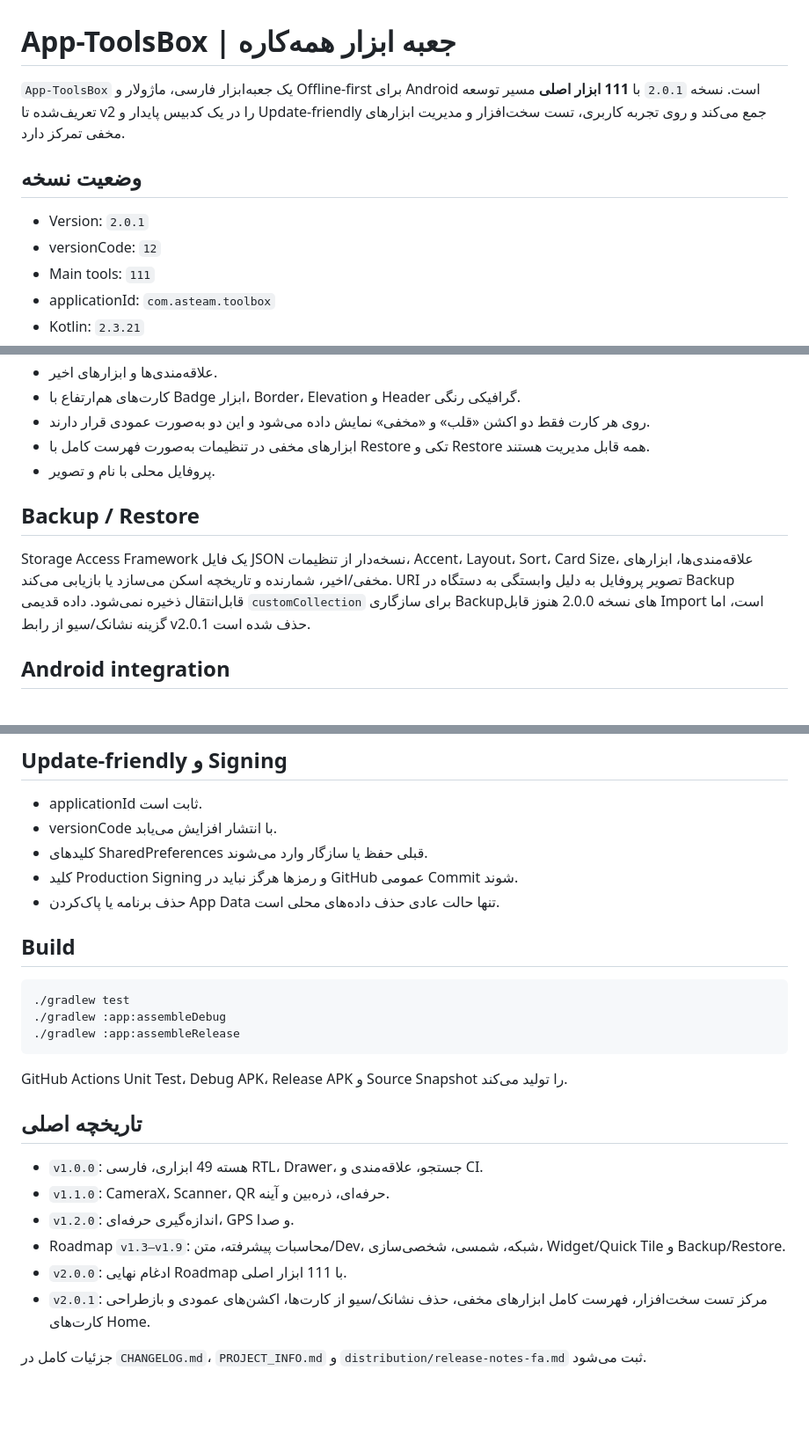
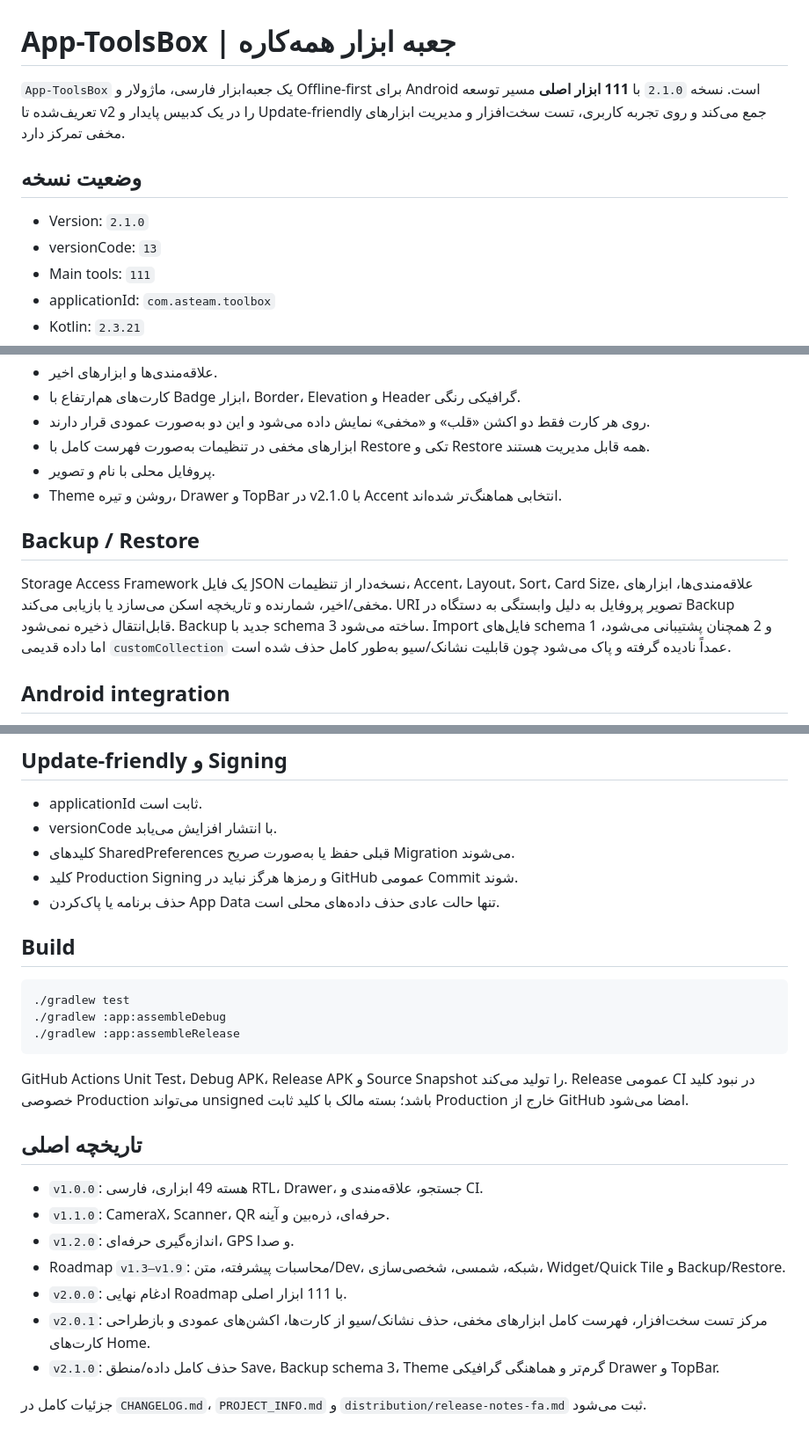
Before and after one commit to waxew/App-ToolsBox, a Markdown page: README.md, 3 parts joined by grey strips. Shown at 88% size. GitHub-like rendering; blank space fills up the shorter version.

Commit message:
Document App-ToolsBox v2.1.0

````diff
--- a/README.md
+++ b/README.md
@@ -1,10 +1,10 @@
 # App-ToolsBox | جعبه ابزار همه‌کاره
 
-`App-ToolsBox` یک جعبه‌ابزار فارسی، ماژولار و Offline-first برای Android است. نسخه `2.0.1` با **111 ابزار اصلی** مسیر توسعه تعریف‌شده تا v2 را در یک کدبیس پایدار و Update-friendly جمع می‌کند و روی تجربه کاربری، تست سخت‌افزار و مدیریت ابزارهای مخفی تمرکز دارد.
+`App-ToolsBox` یک جعبه‌ابزار فارسی، ماژولار و Offline-first برای Android است. نسخه `2.1.0` با **111 ابزار اصلی** مسیر توسعه تعریف‌شده تا v2 را در یک کدبیس پایدار و Update-friendly جمع می‌کند و روی تجربه کاربری، تست سخت‌افزار و مدیریت ابزارهای مخفی تمرکز دارد.
 
 ## وضعیت نسخه
-- Version: `2.0.1`
-- versionCode: `12`
+- Version: `2.1.0`
+- versionCode: `13`
 - Main tools: `111`
 - applicationId: `com.asteam.toolbox`
 - Kotlin: `2.3.21`
@@ -59,9 +59,10 @@ QR Generator حرفه‌ای شامل URL-to-QR، Wi-Fi، vCard، تلفن، SMS
 - روی هر کارت فقط دو اکشن «قلب» و «مخفی» نمایش داده می‌شود و این دو به‌صورت عمودی قرار دارند.
 - ابزارهای مخفی در تنظیمات به‌صورت فهرست کامل با Restore تکی و Restore همه قابل مدیریت هستند.
 - پروفایل محلی با نام و تصویر.
+- Theme روشن و تیره، Drawer و TopBar در v2.1.0 با Accent انتخابی هماهنگ‌تر شده‌اند.
 
 ## Backup / Restore
-Storage Access Framework یک فایل JSON نسخه‌دار از تنظیمات، Accent، Layout، Sort، Card Size، علاقه‌مندی‌ها، ابزارهای مخفی/اخیر، شمارنده و تاریخچه اسکن می‌سازد یا بازیابی می‌کند. URI تصویر پروفایل به دلیل وابستگی به دستگاه در Backup قابل‌انتقال ذخیره نمی‌شود. داده قدیمی `customCollection` برای سازگاری Backupهای نسخه 2.0.0 هنوز قابل Import است، اما گزینه نشانک/سیو از رابط v2.0.1 حذف شده است.
+Storage Access Framework یک فایل JSON نسخه‌دار از تنظیمات، Accent، Layout، Sort، Card Size، علاقه‌مندی‌ها، ابزارهای مخفی/اخیر، شمارنده و تاریخچه اسکن می‌سازد یا بازیابی می‌کند. URI تصویر پروفایل به دلیل وابستگی به دستگاه در Backup قابل‌انتقال ذخیره نمی‌شود. Backup جدید با schema 3 ساخته می‌شود. Import فایل‌های schema 1 و 2 همچنان پشتیبانی می‌شود، اما داده قدیمی `customCollection` عمداً نادیده گرفته و پاک می‌شود چون قابلیت نشانک/سیو به‌طور کامل حذف شده است.
 
 ## Android integration
 - Home-screen Widget بدون polling پس‌زمینه.
@@ -77,7 +78,7 @@ Storage Access Framework یک فایل JSON نسخه‌دار از تنظیما
 ## Update-friendly و Signing
 - applicationId ثابت است.
 - versionCode با انتشار افزایش می‌یابد.
-- کلیدهای SharedPreferences قبلی حفظ یا سازگار وارد می‌شوند.
+- کلیدهای SharedPreferences قبلی حفظ یا به‌صورت صریح Migration می‌شوند.
 - کلید Production Signing و رمزها هرگز نباید در GitHub عمومی Commit شوند.
 - حذف برنامه یا پاک‌کردن App Data تنها حالت عادی حذف داده‌های محلی است.
 
@@ -88,7 +89,7 @@ Storage Access Framework یک فایل JSON نسخه‌دار از تنظیما
 ./gradlew :app:assembleRelease
 ```
 
-GitHub Actions Unit Test، Debug APK، Release APK و Source Snapshot را تولید می‌کند.
+GitHub Actions Unit Test، Debug APK، Release APK و Source Snapshot را تولید می‌کند. Release عمومی CI در نبود کلید خصوصی Production می‌تواند unsigned باشد؛ بسته مالک با کلید ثابت Production خارج از GitHub امضا می‌شود.
 
 ## تاریخچه اصلی
 - `v1.0.0`: هسته 49 ابزاری، فارسی RTL، Drawer، جستجو، علاقه‌مندی و CI.
@@ -97,5 +98,6 @@ GitHub Actions Unit Test، Debug APK، Release APK و Source Snapshot را تو
 - Roadmap `v1.3–v1.9`: محاسبات پیشرفته، متن/Dev، شبکه، شمسی، شخصی‌سازی، Widget/Quick Tile و Backup/Restore.
 - `v2.0.0`: ادغام نهایی Roadmap با 111 ابزار اصلی.
 - `v2.0.1`: مرکز تست سخت‌افزار، فهرست کامل ابزارهای مخفی، حذف نشانک/سیو از کارت‌ها، اکشن‌های عمودی و بازطراحی کارت‌های Home.
+- `v2.1.0`: حذف کامل داده/منطق Save، Backup schema 3، Theme گرم‌تر و هماهنگی گرافیکی Drawer و TopBar.
 
 جزئیات کامل در `CHANGELOG.md`، `PROJECT_INFO.md` و `distribution/release-notes-fa.md` ثبت می‌شود.
````
